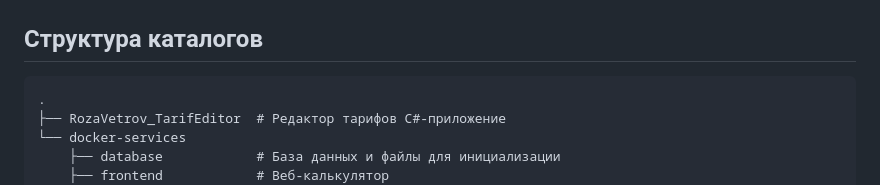
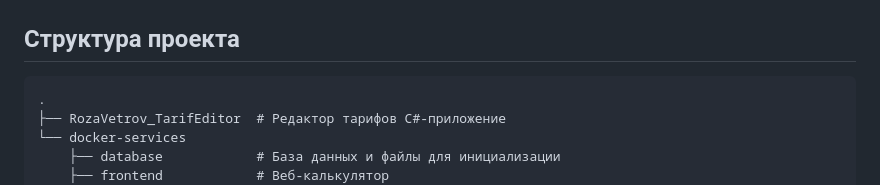
Before and after one commit to vgy789/RozaVetrov-Progress, a Markdown page: README.md, the part around the change. Drawn GitHub-style.

Commit message:
change word

````diff
--- a/README.md
+++ b/README.md
@@ -8,7 +8,7 @@
 
 ![](./docs/calc-to-web.png)
 
-## Структура каталогов
+## Структура проекта
 ```md
 .
 ├── RozaVetrov_TarifEditor  # Редактор тарифов C#-приложение
````
